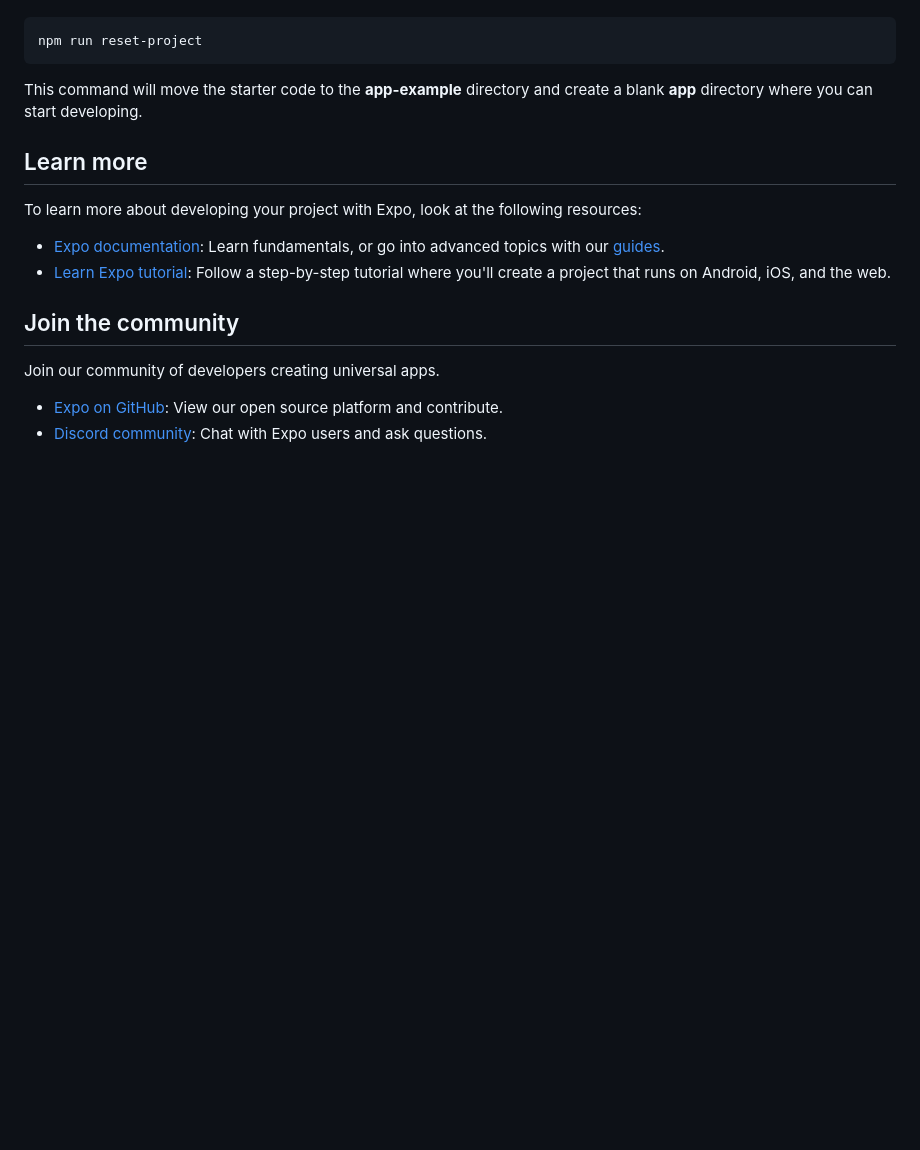
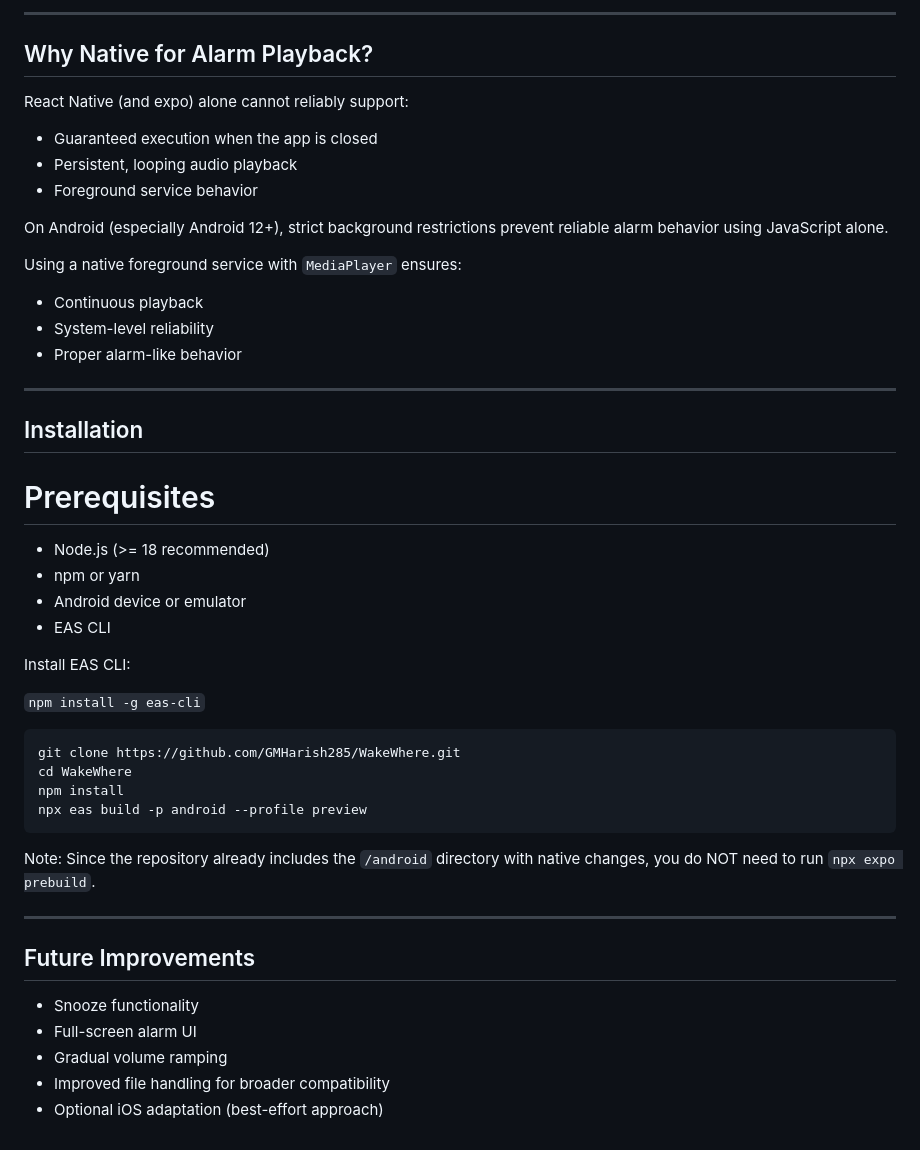
Before and after one commit to GMHarish285/WakeWhere, a Markdown page: README.md, the part around one of its changes. Drawn GitHub-style; blank space fills up the shorter version.

````diff
--- a/README.md
+++ b/README.md
@@ -31,20 +96,51 @@ When you're ready, run:
+---
+
+## Why Native for Alarm Playback?
+
+React Native (and expo) alone cannot reliably support:
+
+- Guaranteed execution when the app is closed
+- Persistent, looping audio playback
+- Foreground service behavior
+
+On Android (especially Android 12+), strict background restrictions prevent reliable alarm behavior using JavaScript alone.
+
+Using a native foreground service with `MediaPlayer` ensures:
+- Continuous playback
+- System-level reliability
+- Proper alarm-like behavior
+
+---
+
+## Installation
+
+# Prerequisites
+
+- Node.js (>= 18 recommended)
+- npm or yarn
+- Android device or emulator
+- EAS CLI
+
+Install EAS CLI:
+
+`npm install -g eas-cli`
 
 ```bash
-npm run reset-project
+git clone https://github.com/GMHarish285/WakeWhere.git
+cd WakeWhere
+npm install
+npx eas build -p android --profile preview
 ```
 
-This command will move the starter code to the **app-example** directory and create a blank **app** directory where you can start developing.
+Note:
+Since the repository already includes the `/android` directory with native changes, you do NOT need to run `npx expo prebuild`.
 
-## Learn more
+---
 
-To learn more about developing your project with Expo, look at the following resources:
+## Future Improvements
 
-- [Expo documentation](https://docs.expo.dev/): Learn fundamentals, or go into advanced topics with our [guides](https://docs.expo.dev/guides).
-- [Learn Expo tutorial](https://docs.expo.dev/tutorial/introduction/): Follow a step-by-step tutorial where you'll create a project that runs on Android, iOS, and the web.
-
-## Join the community
-
-Join our community of developers creating universal apps.
-
-- [Expo on GitHub](https://github.com/expo/expo): View our open source platform and contribute.
-- [Discord community](https://chat.expo.dev): Chat with Expo users and ask questions.
+- Snooze functionality
+- Full-screen alarm UI
+- Gradual volume ramping
+- Improved file handling for broader compatibility
+- Optional iOS adaptation (best-effort approach)
````
Also changed, not shown: other parts of README.md (+84 -19 lines), docs/images/dest_reached_bg.jpeg (added), docs/images/dest_reached_notification.jpeg (added), docs/images/select_sound.jpeg (added), docs/images/tracking_inapp.jpeg (added), docs/images/tracking_notification.jpeg (added).
